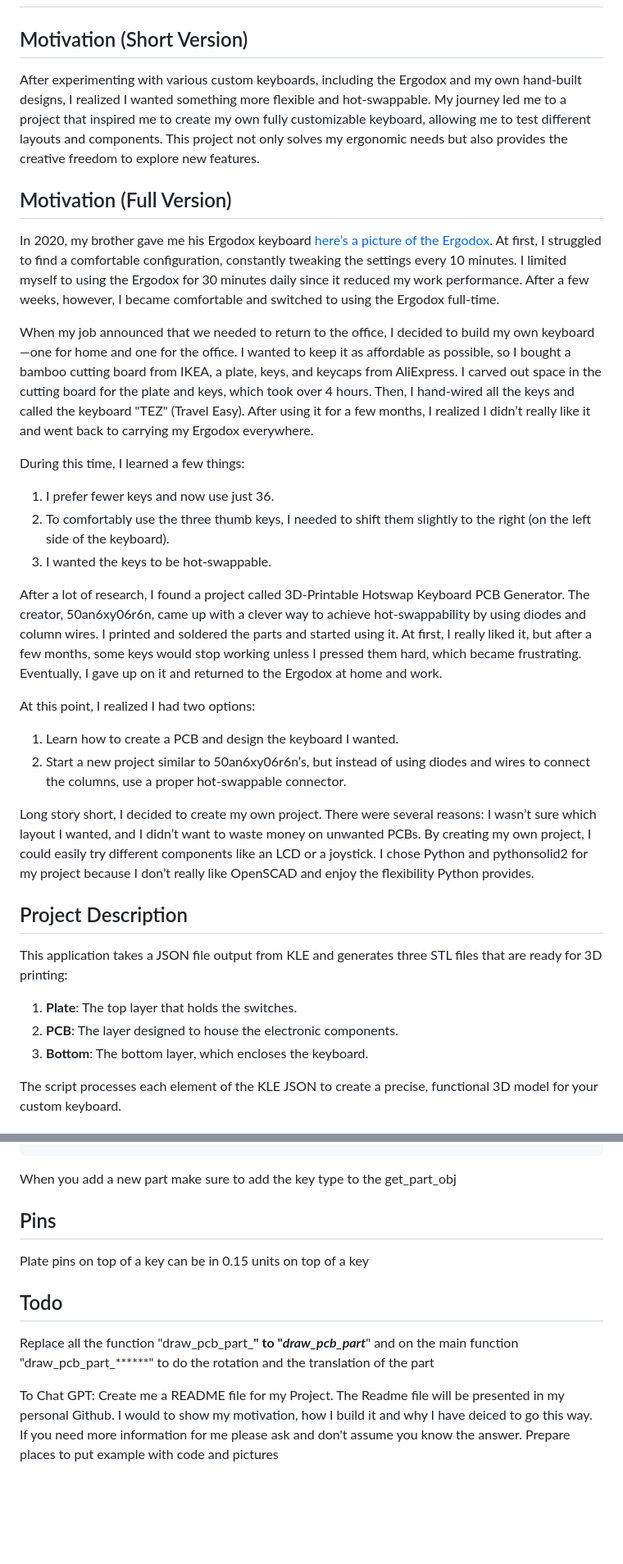
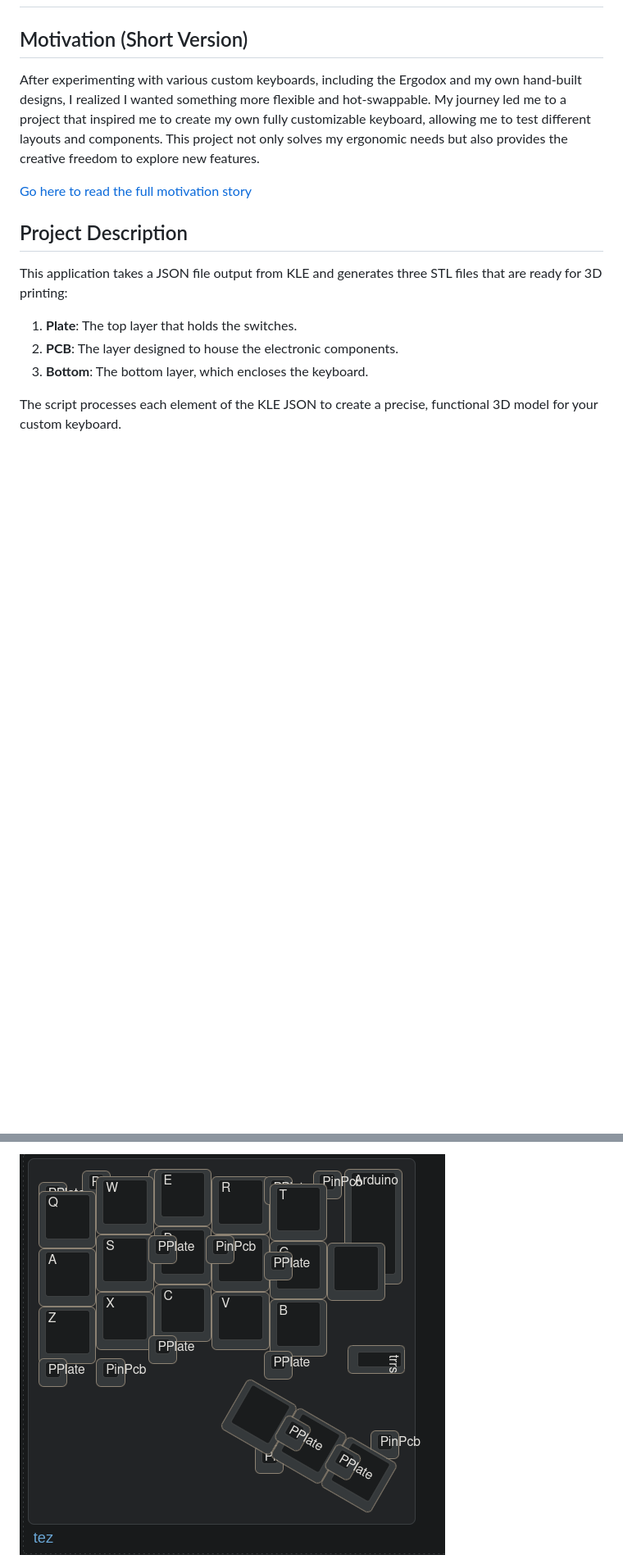
Before and after one commit to elyoni/3d-keyboard-generator, a Markdown page: README.md, 2 parts joined by grey strips. Shown: that part at 82% size. GitHub-like rendering; pictures changed too: Documents/tez3_kle.png (added); blank space fills up the shorter version.

````diff
--- a/README.md
+++ b/README.md
@@ -2,26 +2,9 @@
 
 ## Motivation (Short Version)
 
-After experimenting with various custom keyboards, including the Ergodox and my own hand-built designs, I realized I wanted something more flexible and hot-swappable. My journey led me to a project that inspired me to create my own fully customizable keyboard, allowing me to test different layouts and components. This project not only solves my ergonomic needs but also provides the creative freedom to explore new features.
-## Motivation (Full Version)
+After experimenting with various custom keyboards, including the Ergodox and my own hand-built designs, I realized I wanted something more flexible and hot-swappable. My journey led me to a project that inspired me to create my own fully customizable keyboard, allowing me to test different layouts and components. This project not only solves my ergonomic needs but also provides the creative freedom to explore new features. <F12>
 
-In 2020, my brother gave me his Ergodox keyboard [here’s a picture of the Ergodox](Documents/ergodox.jpg). At first, I struggled to find a comfortable configuration, constantly tweaking the settings every 10 minutes. I limited myself to using the Ergodox for 30 minutes daily since it reduced my work performance. After a few weeks, however, I became comfortable and switched to using the Ergodox full-time.
-
-When my job announced that we needed to return to the office, I decided to build my own keyboard—one for home and one for the office. I wanted to keep it as affordable as possible, so I bought a bamboo cutting board from IKEA, a plate, keys, and keycaps from AliExpress. I carved out space in the cutting board for the plate and keys, which took over 4 hours. Then, I hand-wired all the keys and called the keyboard "TEZ" (Travel Easy). After using it for a few months, I realized I didn’t really like it and went back to carrying my Ergodox everywhere.
-
-During this time, I learned a few things:
-1. I prefer fewer keys and now use just 36.
-2. To comfortably use the three thumb keys, I needed to shift them slightly to the right (on the left side of the keyboard).
-3. I wanted the keys to be hot-swappable.
-
-After a lot of research, I found a project called 3D-Printable Hotswap Keyboard PCB Generator. The creator, 50an6xy06r6n, came up with a clever way to achieve hot-swappability by using diodes and column wires. I printed and soldered the parts and started using it. At first, I really liked it, but after a few months, some keys would stop working unless I pressed them hard, which became frustrating. Eventually, I gave up on it and returned to the Ergodox at home and work.
-
-At this point, I realized I had two options:
-
-1. Learn how to create a PCB and design the keyboard I wanted.
-2. Start a new project similar to 50an6xy06r6n’s, but instead of using diodes and wires to connect the columns, use a proper hot-swappable connector.
-
-Long story short, I decided to create my own project. There were several reasons: I wasn’t sure which layout I wanted, and I didn’t want to waste money on unwanted PCBs. By creating my own project, I could easily try different components like an LCD or a joystick. I chose Python and pythonsolid2 for my project because I don’t really like OpenSCAD and enjoy the flexibility Python provides.
+[Go here to read the full motivation story](#motivation-\(full-version\))
 
 
 ## Project Description
@@ -81,17 +88,3 @@ The key type is used to determine the spacing between the parts in the keyboard.
 ```
+![TEZ3 KLE Output](Documents/tez3_kle.png)
 
-When you add a new part make sure to add the key type to the get_part_obj
-
-
-## Pins
-Plate pins on top of a key can be in 0.15 units on top of a key
-
-
-## Todo
-Replace all the function "draw_pcb_part_******" to "_draw_pcb_part_******" and on the main function "draw_pcb_part_******" to do the rotation and the translation of the part
-
-
-
-To Chat GPT:
-Create me a README file for my Project. The Readme file will be presented in my personal Github. I would to show my motivation, how I build it and why I have deiced to go this way. If you need more information for me please ask and don't assume you know the answer. Prepare places to put example with code and pictures
-
````
Also changed, not shown: other parts of README.md (+53 -44 lines), Documents/Pins.png (added), Documents/tez3_pcb_mid_assemly.jpg (added), Documents/tez3_pcb_mid_print.jpg (added), Documents/tez3_plate_pcb_sidebyside.jpg (added), 2 other files.
